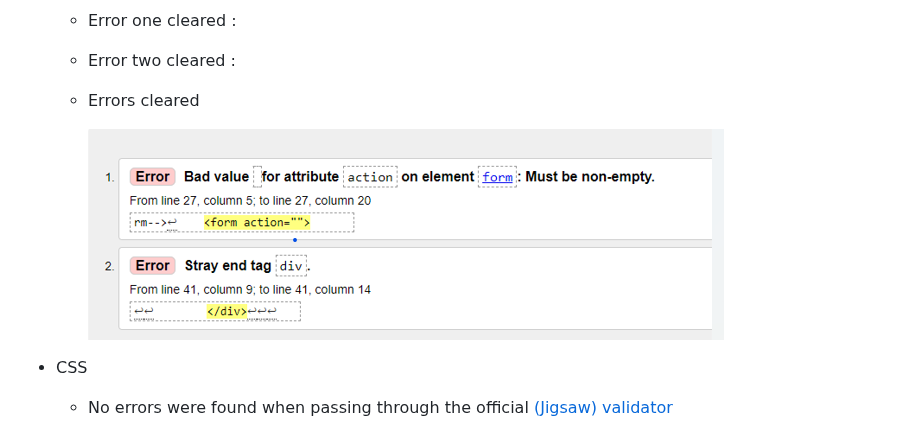
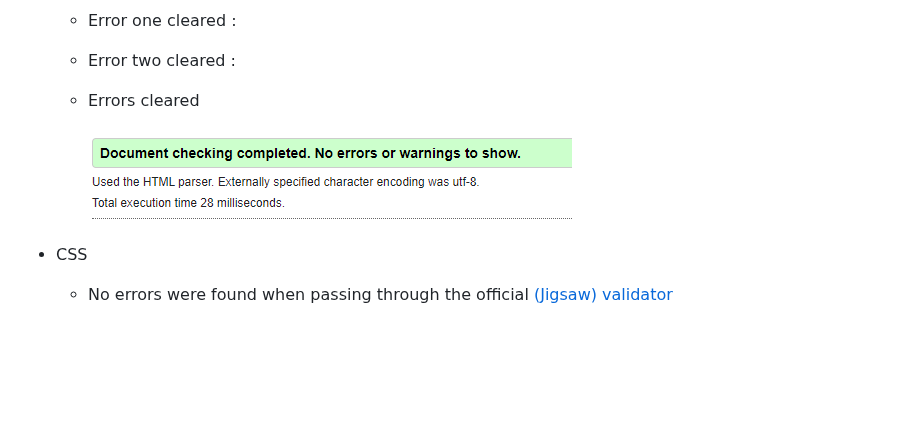
Before and after one commit to Marceillo/my-list, a Markdown page: README.md, the part around the change. Rendered like a GitHub page; blank space fills up the shorter version.

Commit message:
Update README.md
UPdate the image in testing.

```diff
--- a/README.md
+++ b/README.md
@@ -114,7 +114,7 @@ If this section grows too long, you may want to split it off into a separate fil
 
   - Errors cleared
 
-    ![W3C validator](assets/images/html-validator-error1.png)
+    ![W3C validator](assets/images/html-validator-clear-errors.png)
 
 
 - CSS
```
